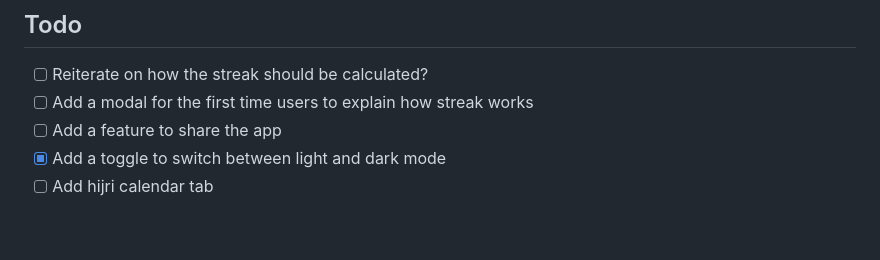
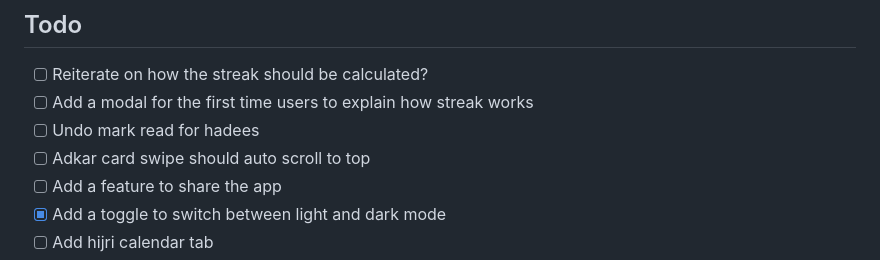
Before and after one commit to zameel7/adkar-streak, a Markdown page: README.md, the part around the change. GitHub-like rendering; blank space fills up the shorter version.

```diff
--- a/README.md
+++ b/README.md
@@ -64,6 +64,8 @@ In the output, you'll find options to open the app in a
 
 - [ ] Reiterate on how the streak should be calculated?
 - [ ] Add a modal for the first time users to explain how streak works
+- [ ] Undo mark read for hadees
+- [ ] Adkar card swipe should auto scroll to top
 - [ ] Add a feature to share the app
 - [x] Add a toggle to switch between light and dark mode
 - [ ] Add hijri calendar tab
```
